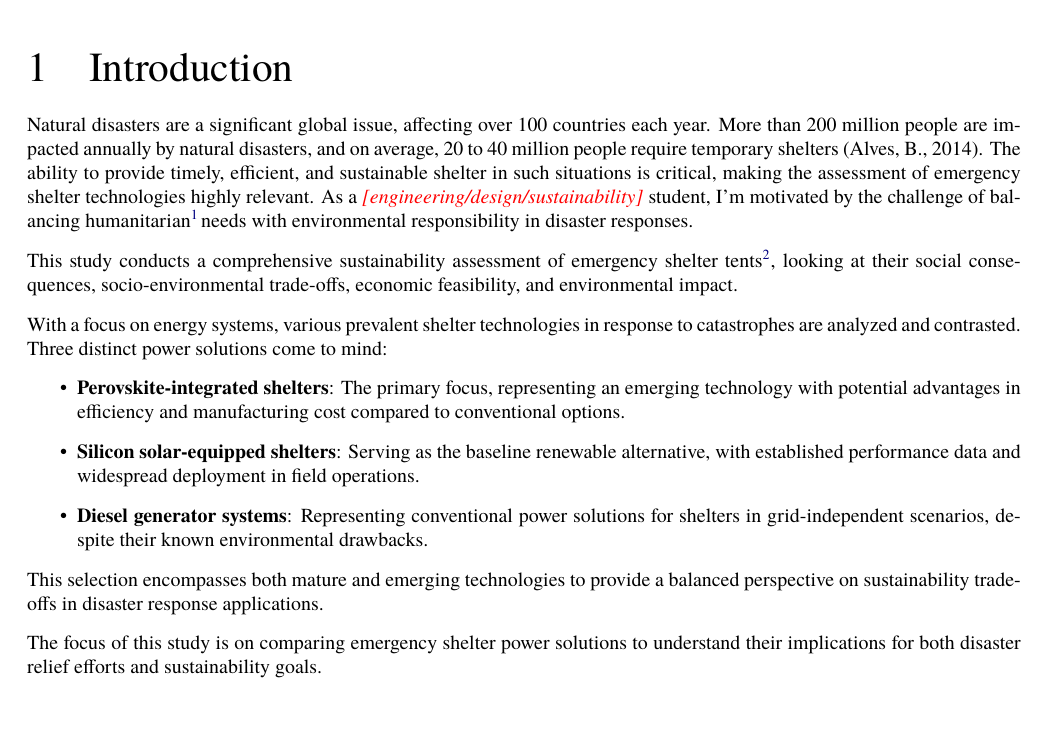
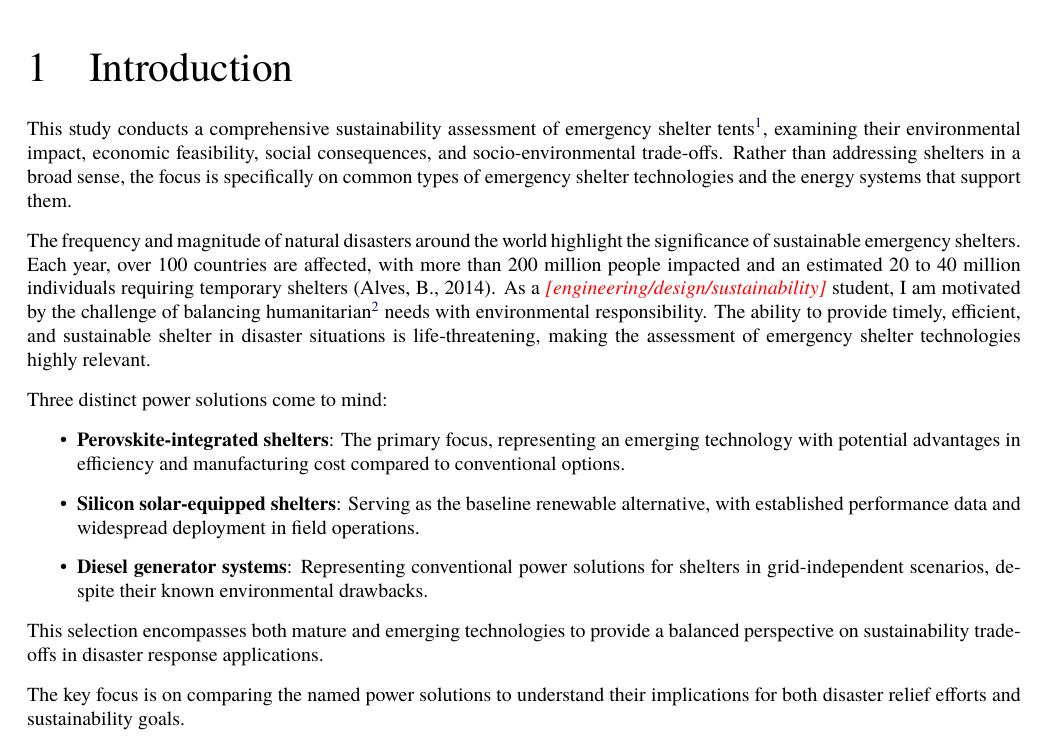
Before and after one commit to sakx7/Sustainability-Assessment, a LaTeX paper (main.tex): part of page 4 of 10, cut so that both start at the same text. Compiled offline with pdfLaTeX.

Commit message:
Intro Rewrite3

```diff
--- a/main.tex
+++ b/main.tex
@@ -436,9 +436,9 @@ Sustainability Assessment of \color{green!50!black}Perovskite\\ Solar Cells \\[1
 
 
 \section{Introduction}
-Natural disasters are a significant global issue, affecting over 100 countries each year. More than 200 million people are impacted annually by natural disasters, and on average, 20 to 40 million people require temporary shelters (Alves, B., 2014). The ability to provide timely, efficient, and sustainable shelter in such situations is critical, making the assessment of emergency shelter technologies highly relevant. As a \textcolor{red}{\textit{[engineering/design/sustainability]}} student, I'm motivated by the challenge of balancing humanitarian\footnote{Concerned with or seeking to promote human welfare. \textit{"groups sending humanitarian aid"}}\kern0.12em needs with environmental responsibility in disaster responses.\\[8pt]
-This study conducts a comprehensive sustainability assessment of emergency shelter tents\footnote{An emergency shelter tent is a portable structure, often lightweight and easy to set up, designed to provide temporary protection from the elements in emergency situations. It offers a safe and sheltered space, especially in scenarios where traditional housing is unavailable or inadequate, as noted by Gala Tent (2024) and ICBrindle (2022)}, looking at their social consequences, socio-environmental trade-offs, economic feasibility, and environmental impact.\\[8pt]
-With a focus on energy systems, various prevalent shelter technologies in response to catastrophes are analyzed and contrasted.
+
+This study conducts a comprehensive sustainability assessment of emergency shelter tents\footnote{An emergency shelter tent is a portable structure, often lightweight and easy to set up, designed to provide temporary protection from the elements in emergency situations. It offers a safe and sheltered space, especially in scenarios where traditional housing is unavailable or inadequate, as noted by Gala Tent (2024) and ICBrindle (2022)}, examining their environmental impact, economic feasibility, social consequences, and socio-environmental trade-offs. Rather than addressing shelters in a broad sense, the focus is specifically on common types of emergency shelter technologies and the energy systems that support them.\\[8pt]
+The frequency and magnitude of natural disasters around the world highlight the significance of sustainable emergency shelters. Each year, over 100 countries are affected, with more than 200 million people impacted and an estimated 20 to 40 million individuals requiring temporary shelters (Alves, B., 2014). As a \textcolor{red}{\textit{[engineering/design/sustainability]}} student, I am motivated by the challenge of balancing humanitarian\footnote{Concerned with or seeking to promote human welfare. \textit{"groups sending humanitarian aid"}} needs with environmental responsibility. The ability to provide timely, efficient, and sustainable shelter in disaster situations is life-threatening, making the assessment of emergency shelter technologies highly relevant.\\[8pt]
 Three distinct power solutions come to mind:
 	\begin{itemize}
 		\item \textbf{Perovskite-integrated shelters}: The primary focus, representing an emerging technology with potential advantages in efficiency and manufacturing cost compared to conventional options.
@@ -446,7 +446,7 @@ Three distinct power solutions come to mind:
 		\item \textbf{Diesel generator systems}: Representing conventional power solutions for shelters in grid-independent scenarios, despite their known environmental drawbacks.
 	\end{itemize}
 This selection encompasses both mature and emerging technologies to provide a balanced perspective on sustainability trade-offs in disaster response applications.\\[8pt]
-The focus of this study is on comparing emergency shelter {power solutions} to understand their implications for both disaster relief efforts and sustainability goals.
+The key focus is on comparing the named power solutions to understand their implications for both disaster relief efforts and sustainability goals.
 
 
 \newpage
```
Also changed, not shown: main.pdf.
